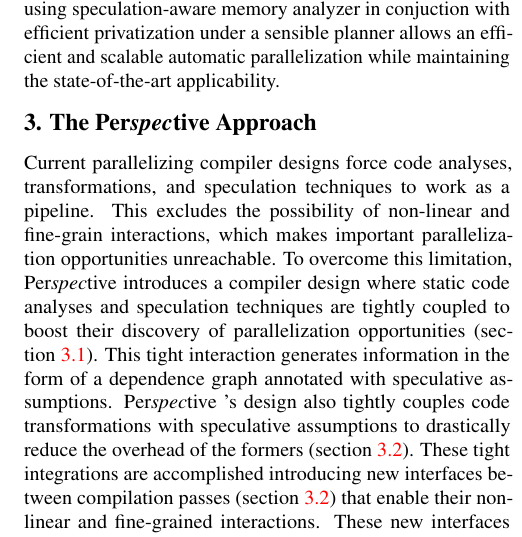
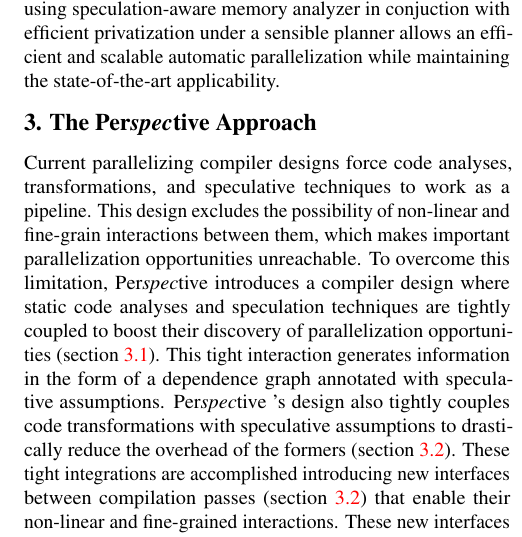
Before and after one commit to PrincetonUniversity/cpf, a LaTeX document (doc/paper.tex, which reads doc/contributions.tex): part of one column of page 4 of 13, cut so that both start at the same text. Compiled offline with pdfLaTeX; a LaTeX package or settings file that is missing is left out.

Commit message:
Minor improvements to the beginning of Section 3

```diff
--- a/doc/contributions.tex
+++ b/doc/contributions.tex
@@ -1,8 +1,8 @@
 \section{The \name Approach}
 \label{sec:approach}
 
-Current parallelizing compiler designs force code analyses, transformations, and speculation techniques to work as a pipeline.
-This excludes the possibility of non-linear and fine-grain interactions, which makes important parallelization opportunities unreachable.
+Current parallelizing compiler designs force code analyses, transformations, and speculative techniques to work as a pipeline.
+This design excludes the possibility of non-linear and fine-grain interactions between them, which makes important parallelization opportunities unreachable.
 To overcome this limitation, \name introduces a compiler design where static code analyses and speculation techniques are tightly coupled to boost their discovery of parallelization opportunities (section~\ref{analyzer}).
 This tight interaction generates information in the form of a dependence graph annotated with speculative assumptions.
 \name's design also tightly couples code transformations with speculative assumptions to drastically reduce the overhead of the formers (section~\ref{enablers}).
```
